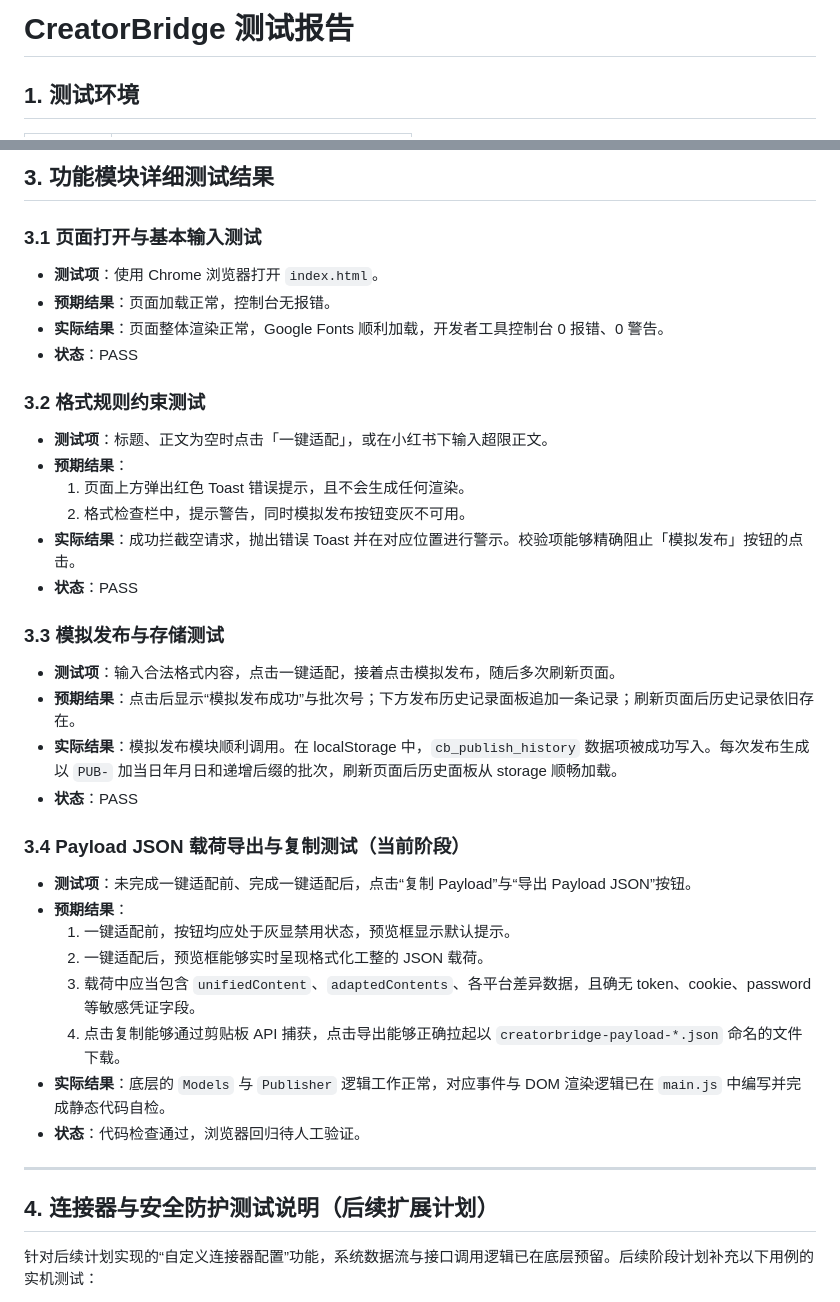
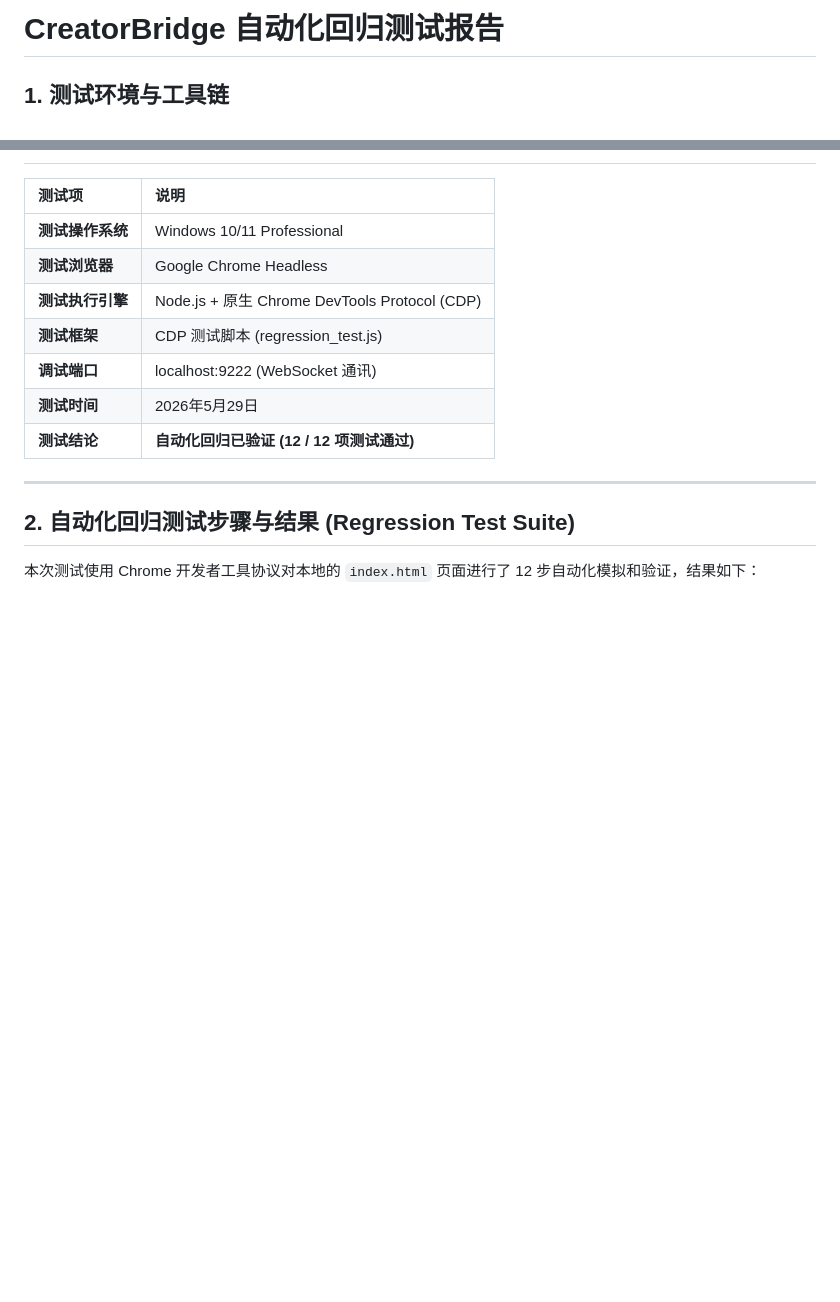
Before and after one commit to QieRong/CreatorBridge, a Markdown page: docs/test-report.md, 2 parts joined by grey strips. Rendered like a GitHub page; blank space fills up the shorter version.

```diff
--- a/docs/test-report.md
+++ b/docs/test-report.md
@@ -1,4 +1,4 @@
-# CreatorBridge 测试报告
+# CreatorBridge 自动化回归测试报告
 
-## 1. 测试环境
+## 1. 测试环境与工具链
 
@@ -55,42 +5,16 @@
-## 3. 功能模块详细测试结果
-
-### 3.1 页面打开与基本输入测试
-
-* **测试项**：使用 Chrome 浏览器打开 `index.html`。
-* **预期结果**：页面加载正常，控制台无报错。
-* **实际结果**：页面整体渲染正常，Google Fonts 顺利加载，开发者工具控制台 0 报错、0 警告。
-* **状态**：PASS
-
-### 3.2 格式规则约束测试
-
-* **测试项**：标题、正文为空时点击「一键适配」，或在小红书下输入超限正文。
-* **预期结果**：
-  1. 页面上方弹出红色 Toast 错误提示，且不会生成任何渲染。
-  2. 格式检查栏中，提示警告，同时模拟发布按钮变灰不可用。
-* **实际结果**：成功拦截空请求，抛出错误 Toast 并在对应位置进行警示。校验项能够精确阻止「模拟发布」按钮的点击。
-* **状态**：PASS
-
-### 3.3 模拟发布与存储测试
-
-* **测试项**：输入合法格式内容，点击一键适配，接着点击模拟发布，随后多次刷新页面。
-* **预期结果**：点击后显示“模拟发布成功”与批次号；下方发布历史记录面板追加一条记录；刷新页面后历史记录依旧存在。
-* **实际结果**：模拟发布模块顺利调用。在 localStorage 中，`cb_publish_history` 数据项被成功写入。每次发布生成以 `PUB-` 加当日年月日和递增后缀的批次，刷新页面后历史面板从 storage 顺畅加载。
-* **状态**：PASS
-
-### 3.4 Payload JSON 载荷导出与复制测试（当前阶段）
-
-* **测试项**：未完成一键适配前、完成一键适配后，点击“复制 Payload”与“导出 Payload JSON”按钮。
-* **预期结果**：
-  1. 一键适配前，按钮均应处于灰显禁用状态，预览框显示默认提示。
-  2. 一键适配后，预览框能够实时呈现格式化工整的 JSON 载荷。
-  3. 载荷中应当包含 `unifiedContent`、`adaptedContents`、各平台差异数据，且确无 token、cookie、password 等敏感凭证字段。
-  4. 点击复制能够通过剪贴板 API 捕获，点击导出能够正确拉起以 `creatorbridge-payload-*.json` 命名的文件下载。
-* **实际结果**：底层的 `Models` 与 `Publisher` 逻辑工作正常，对应事件与 DOM 渲染逻辑已在 `main.js` 中编写并完成静态代码自检。
-* **状态**：代码检查通过，浏览器回归待人工验证。
+| 测试项 | 说明 |
+| :--- | :--- |
+| **测试操作系统** | Windows 10/11 Professional |
+| **测试浏览器** | Google Chrome Headless |
+| **测试执行引擎** | Node.js + 原生 Chrome DevTools Protocol (CDP) |
+| **测试框架** | CDP 测试脚本 (regression_test.js) |
+| **调试端口** | localhost:9222 (WebSocket 通讯) |
+| **测试时间** | 2026年5月29日 |
+| **测试结论** | **自动化回归已验证 (12 / 12 项测试通过)** |
 
 ---
 
-## 4. 连接器与安全防护测试说明（后续扩展计划）
+## 2. 自动化回归测试步骤与结果 (Regression Test Suite)
 
-针对后续计划实现的“自定义连接器配置”功能，系统数据流与接口调用逻辑已在底层预留。后续阶段计划补充以下用例的实机测试：
+本次测试使用 Chrome 开发者工具协议对本地的 `index.html` 页面进行了 12 步自动化模拟和验证，结果如下：
 
```
Also changed, not shown: other parts of docs/test-report.md (+49 -59 lines).
